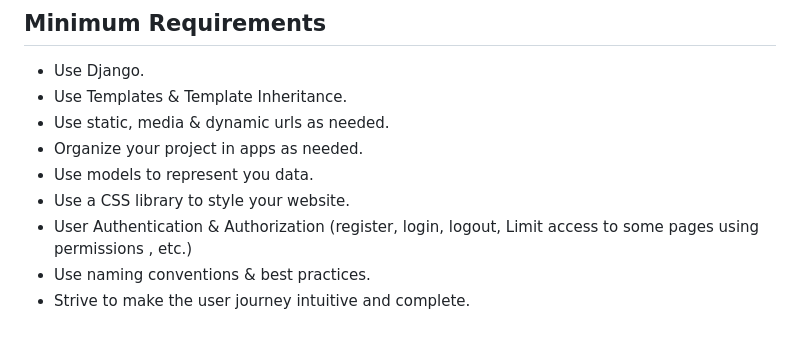
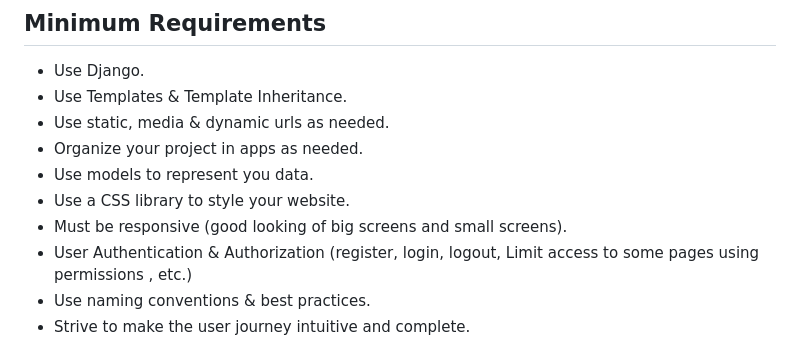
Before and after one commit to wijx22/UNIT-PROJECT-2, a Markdown page: README.md, the part around the change. Drawn GitHub-style.

```diff
--- a/README.md
+++ b/README.md
@@ -12,6 +12,7 @@ Base on what you’ve learned until now , create a project of your choosing. Imp
 - Organize your project in apps as needed.
 - Use models to represent you data.
 - Use a CSS library to style your website.
+- Must be responsive (good looking of big screens and small screens).
 - User Authentication & Authorization (register, login, logout, Limit access to some pages using permissions , etc.)
 - Use naming conventions & best practices.
 - Strive to make the user journey intuitive and complete.
```
